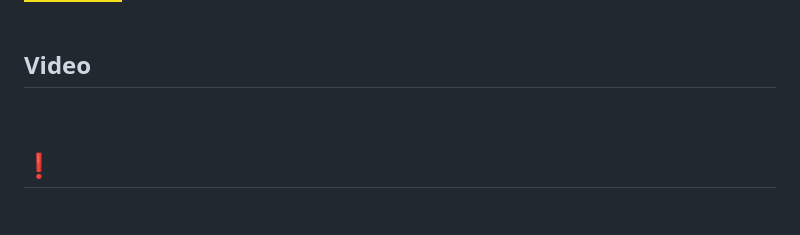
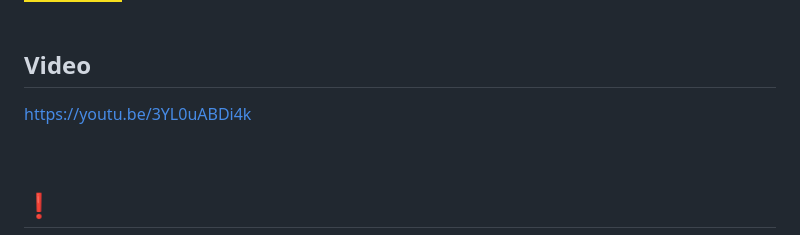
Before and after one commit to YEJI-G-CHOI/MyWebPage, a Markdown page: README.md, the part around the change. Drawn GitHub-style; badges without logos; blank space fills up the shorter version.

```diff
--- a/README.md
+++ b/README.md
@@ -59,6 +59,7 @@ Chrome Web トップページです。
 
 
 ## Video
+https://youtu.be/3YL0uABDi4k
 
 
 
```
